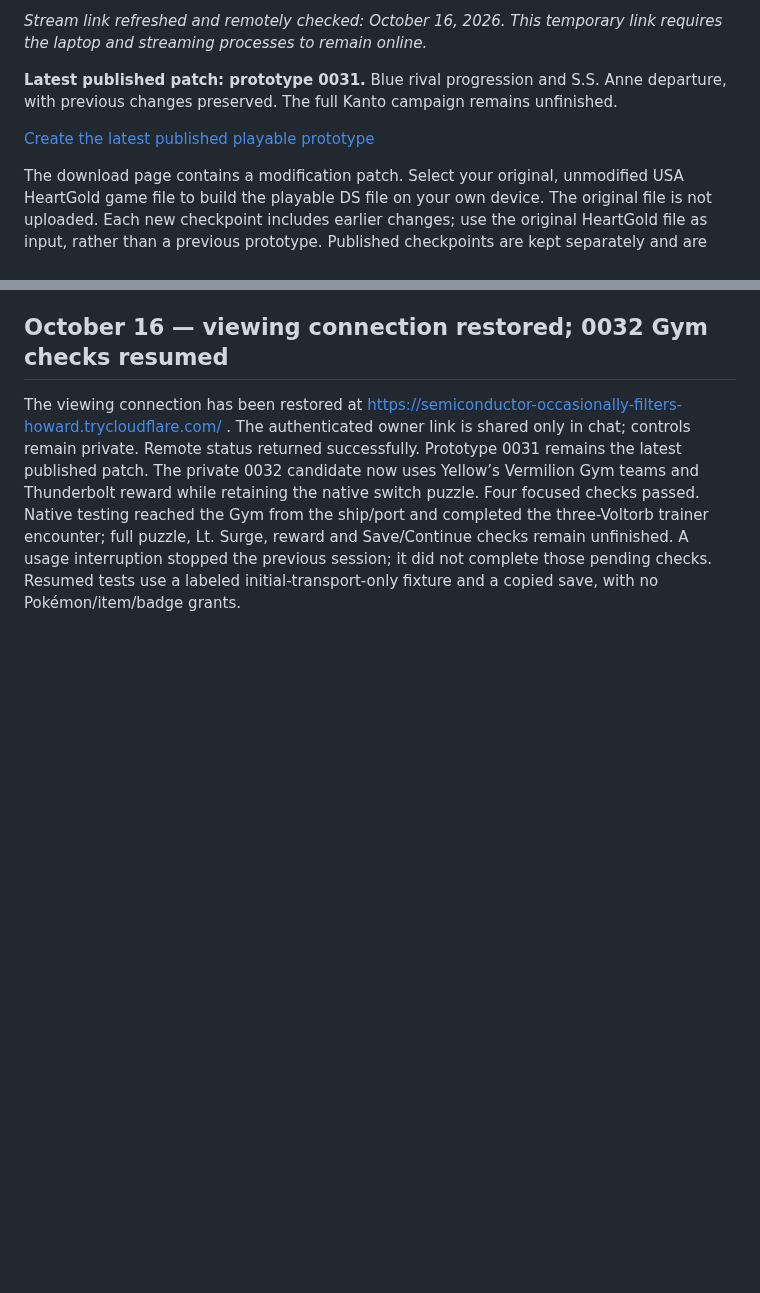
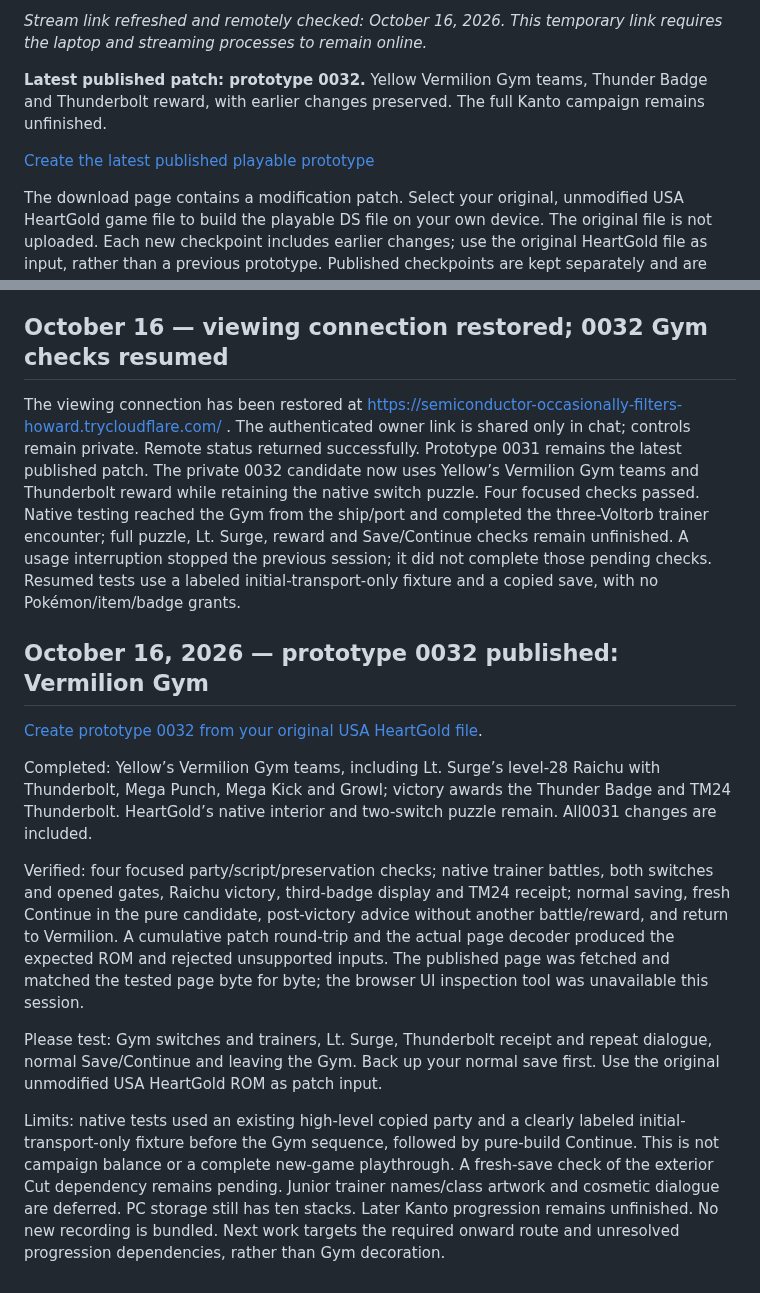
Before and after one commit to ThatAnarchyDude/corvus-workshop, a Markdown page: psyduck-yellow/DEVELOPMENT-LOG.md, 2 parts joined by grey strips. GitHub-like rendering; blank space fills up the shorter version.

Commit message:
Announce prototype 0032 Gym checkpoint and update latest patch

```diff
--- a/psyduck-yellow/DEVELOPMENT-LOG.md
+++ b/psyduck-yellow/DEVELOPMENT-LOG.md
@@ -14,5 +14,5 @@ controls remain private. Video and audio pause between actual playtests.
 *Stream link refreshed and remotely checked: October 16, 2026. This temporary link
 requires the laptop and streaming processes to remain online.*
 
-**Latest published patch: prototype 0031.** Blue rival progression and S.S. Anne departure, with previous changes preserved. The full Kanto campaign remains unfinished.
+**Latest published patch: prototype 0032.** Yellow Vermilion Gym teams, Thunder Badge and Thunderbolt reward, with earlier changes preserved. The full Kanto campaign remains unfinished.
 
@@ -979,3 +979,15 @@ The governing workflow is now progression bugs first, required campaign second,
 ## October 16 — viewing connection restored; 0032 Gym checks resumed
 The viewing connection has been restored at https://semiconductor-occasionally-filters-howard.trycloudflare.com/ . The authenticated owner link is shared only in chat; controls remain private. Remote status returned successfully. Prototype 0031 remains the latest published patch.
 The private 0032 candidate now uses Yellow’s Vermilion Gym teams and Thunderbolt reward while retaining the native switch puzzle. Four focused checks passed. Native testing reached the Gym from the ship/port and completed the three-Voltorb trainer encounter; full puzzle, Lt. Surge, reward and Save/Continue checks remain unfinished. A usage interruption stopped the previous session; it did not complete those pending checks. Resumed tests use a labeled initial-transport-only fixture and a copied save, with no Pokémon/item/badge grants.
+
+
+## October 16, 2026 — prototype 0032 published: Vermilion Gym
+[Create prototype 0032 from your original USA HeartGold file](https://raw.githack.com/ThatAnarchyDude/corvus-workshop/main/psyduck-yellow/prototype-0032/index.html).
+
+Completed: Yellow’s Vermilion Gym teams, including Lt. Surge’s level-28 Raichu with Thunderbolt, Mega Punch, Mega Kick and Growl; victory awards the Thunder Badge and TM24 Thunderbolt. HeartGold’s native interior and two-switch puzzle remain. All0031 changes are included.
+
+Verified: four focused party/script/preservation checks; native trainer battles, both switches and opened gates, Raichu victory, third-badge display and TM24 receipt; normal saving, fresh Continue in the pure candidate, post-victory advice without another battle/reward, and return to Vermilion. A cumulative patch round-trip and the actual page decoder produced the expected ROM and rejected unsupported inputs. The published page was fetched and matched the tested page byte for byte; the browser UI inspection tool was unavailable this session.
+
+Please test: Gym switches and trainers, Lt. Surge, Thunderbolt receipt and repeat dialogue, normal Save/Continue and leaving the Gym. Back up your normal save first. Use the original unmodified USA HeartGold ROM as patch input.
+
+Limits: native tests used an existing high-level copied party and a clearly labeled initial-transport-only fixture before the Gym sequence, followed by pure-build Continue. This is not campaign balance or a complete new-game playthrough. A fresh-save check of the exterior Cut dependency remains pending. Junior trainer names/class artwork and cosmetic dialogue are deferred. PC storage still has ten stacks. Later Kanto progression remains unfinished. No new recording is bundled. Next work targets the required onward route and unresolved progression dependencies, rather than Gym decoration.
```
Also changed, not shown: other parts of psyduck-yellow/DEVELOPMENT-LOG.md (+1 -1 lines).
